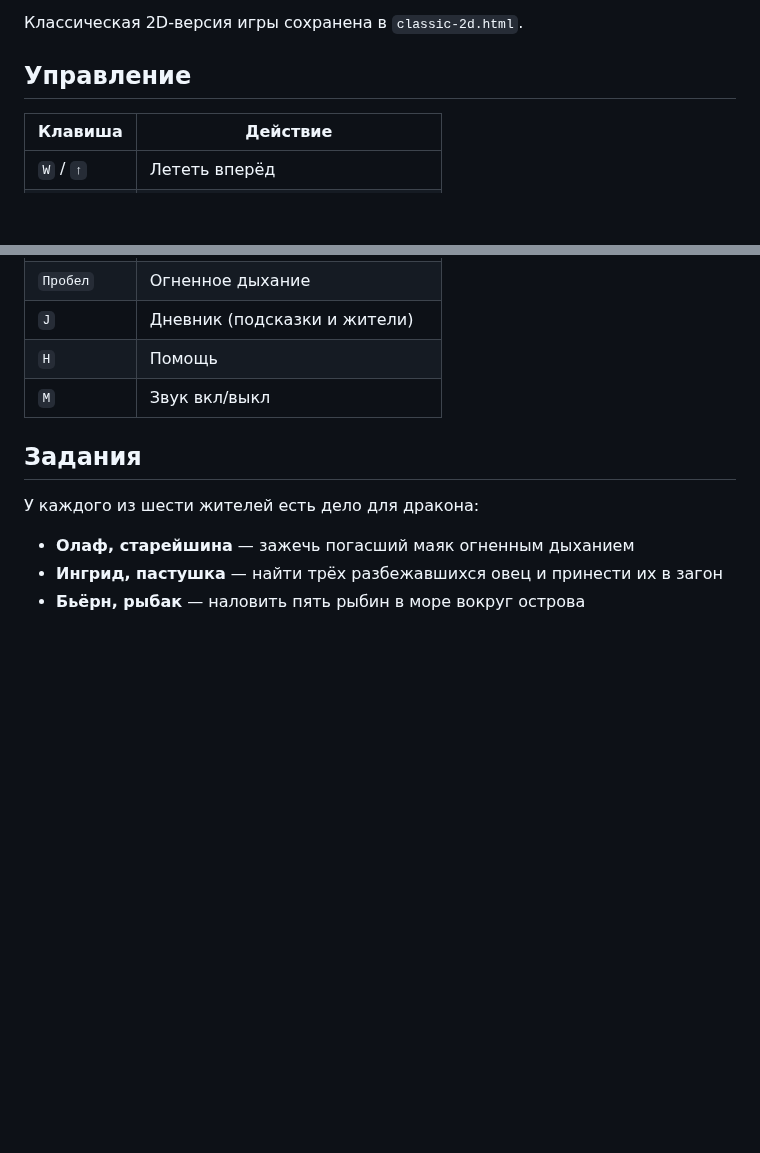
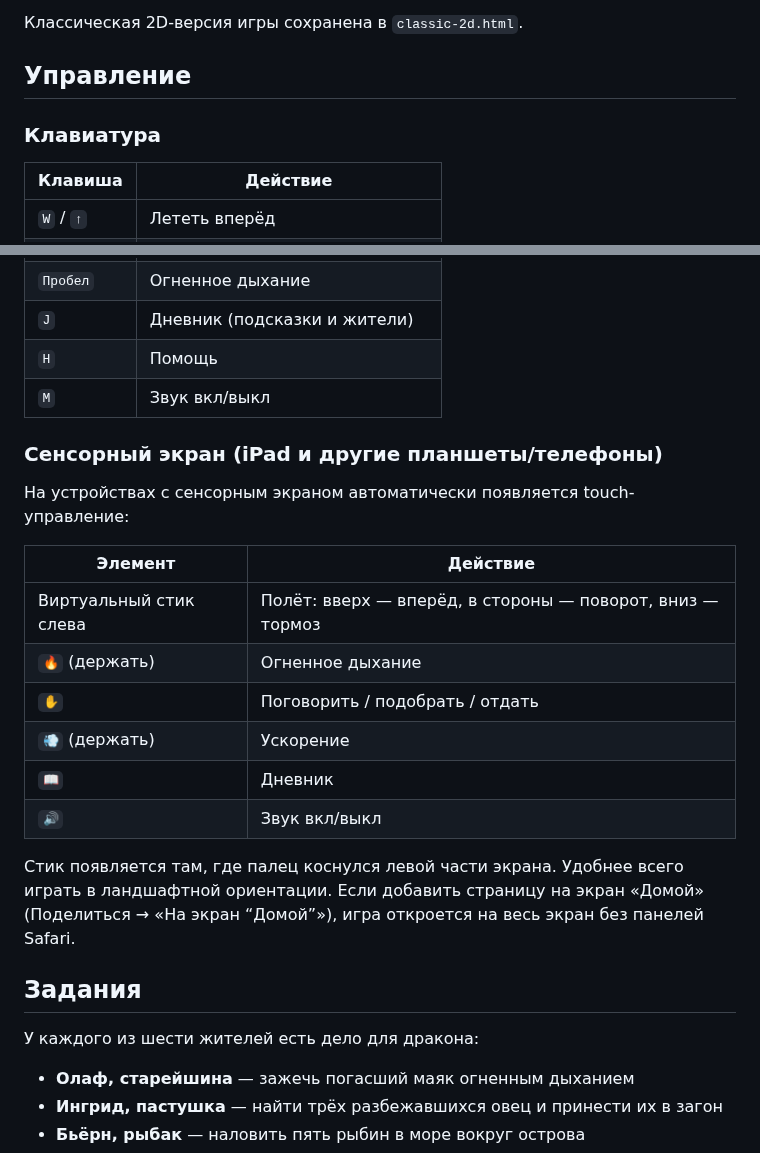
Before and after one commit to tomilov-sergei/game, a Markdown page: README.md, 2 parts joined by grey strips. Rendered like a GitHub page; blank space fills up the shorter version.

```diff
--- a/README.md
+++ b/README.md
@@ -31,6 +31,8 @@ python3 -m http.server 8000
 
 ## Управление
 
+### Клавиатура
+
 | Клавиша | Действие |
 |---|---|
 | `W` / `↑` | Лететь вперёд |
@@ -42,6 +44,24 @@ python3 -m http.server 8000
 | `J` | Дневник (подсказки и жители) |
 | `H` | Помощь |
 | `M` | Звук вкл/выкл |
+
+### Сенсорный экран (iPad и другие планшеты/телефоны)
+
+На устройствах с сенсорным экраном автоматически появляется touch-управление:
+
+| Элемент | Действие |
+|---|---|
+| Виртуальный стик слева | Полёт: вверх — вперёд, в стороны — поворот, вниз — тормоз |
+| `🔥` (держать) | Огненное дыхание |
+| `✋` | Поговорить / подобрать / отдать |
+| `💨` (держать) | Ускорение |
+| `📖` | Дневник |
+| `🔊` | Звук вкл/выкл |
+
+Стик появляется там, где палец коснулся левой части экрана. Удобнее всего
+играть в ландшафтной ориентации. Если добавить страницу на экран «Домой»
+(Поделиться → «На экран “Домой”»), игра откроется на весь экран без панелей
+Safari.
 
 ## Задания
 
```
Also changed, not shown: docs/screenshot-touch.png (added), 1 other file.
